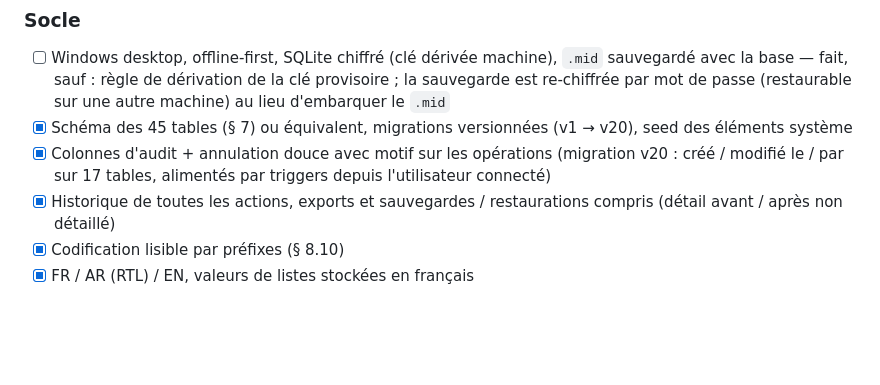
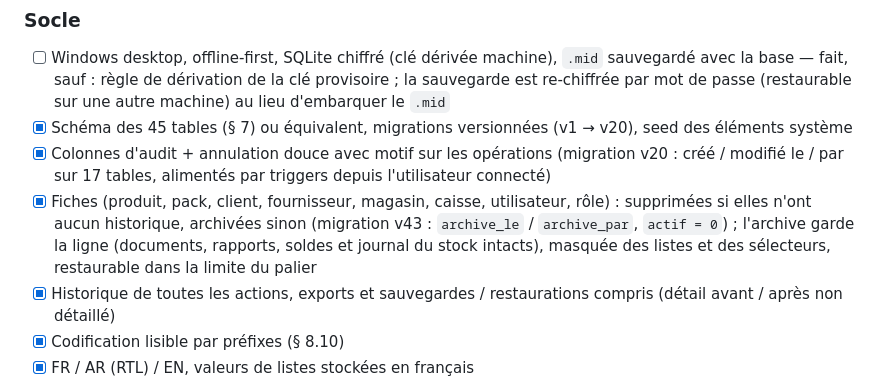
Before and after one commit to OussBens/caissedz_desktop, a Markdown page: docs/CONFORMITE.md, the part around the change. Drawn GitHub-style; blank space fills up the shorter version.

```diff
--- a/docs/CONFORMITE.md
+++ b/docs/CONFORMITE.md
@@ -168,6 +168,10 @@ Recopie de la checklist de la spec 06. `[x]` = fait et testé ; `[ ]` = manquant
 - [x] Schéma des 45 tables (§ 7) ou équivalent, migrations versionnées (v1 → v20), seed des éléments système
 - [x] Colonnes d'audit + annulation douce avec motif sur les opérations (migration v20 : créé / modifié le / par
       sur 17 tables, alimentés par triggers depuis l'utilisateur connecté)
+- [x] Fiches (produit, pack, client, fournisseur, magasin, caisse, utilisateur, rôle) : supprimées si elles n'ont
+      aucun historique, archivées sinon (migration v43 : `archive_le` / `archive_par`, `actif = 0`) ; l'archive garde
+      la ligne (documents, rapports, soldes et journal du stock intacts), masquée des listes et des sélecteurs,
+      restaurable dans la limite du palier
 - [x] Historique de toutes les actions, exports et sauvegardes / restaurations compris (détail avant / après non
       détaillé)
 - [x] Codification lisible par préfixes (§ 8.10)
```
Also changed, not shown: docs/PLAN.md (+32 -0 lines).
